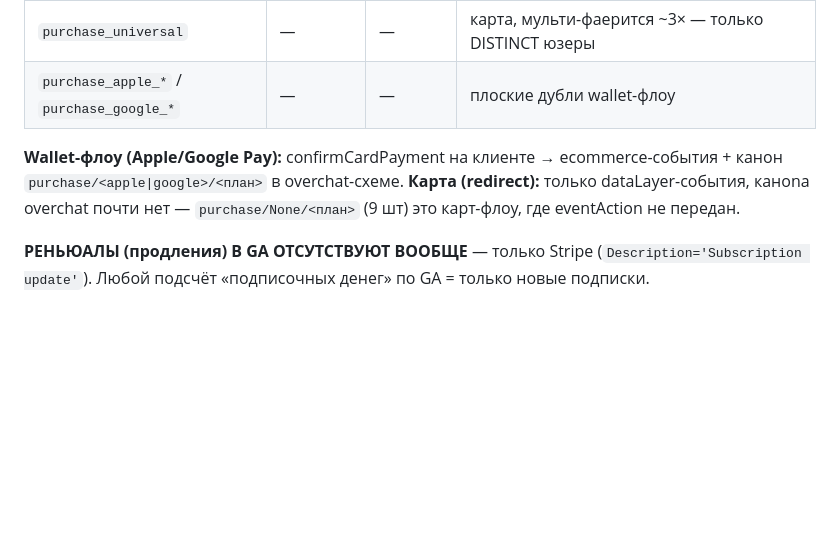
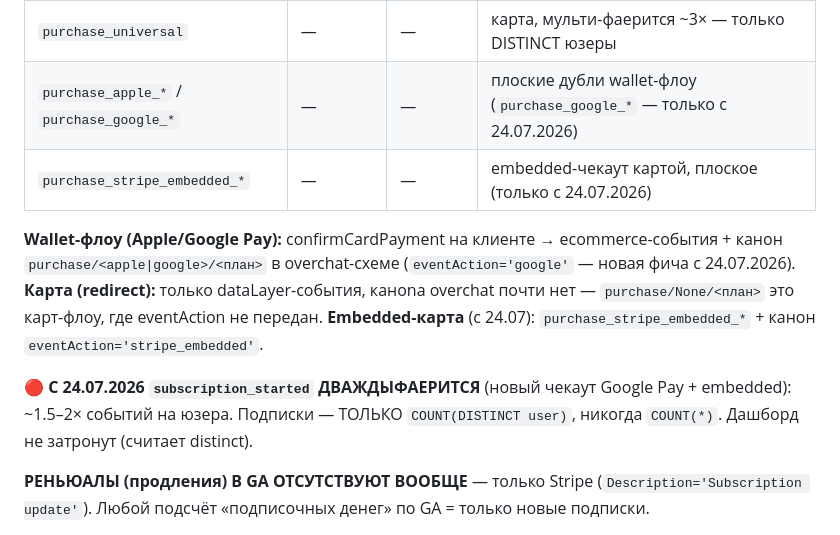
Before and after one commit to katanaim/my-project, a Markdown page: dashboard/EVENTS.md, the part around one of its changes. GitHub-like rendering; blank space fills up the shorter version.

```diff
--- a/dashboard/EVENTS.md
+++ b/dashboard/EVENTS.md
@@ -117,9 +117,12 @@
 | `subscription_started` | 611 | 595 | новая подписка, все методы — канон подписок |
 | `purchase_credits` | 83 | 65 | докупка кредитов (package-creator $9.99 / package-studio $24.99 / …), только подписчики |
 | `purchase_universal` | — | — | карта, мульти-фаерится ~3× — только DISTINCT юзеры |
-| `purchase_apple_*` / `purchase_google_*` | — | — | плоские дубли wallet-флоу |
+| `purchase_apple_*` / `purchase_google_*` | — | — | плоские дубли wallet-флоу (`purchase_google_*` — только с 24.07.2026) |
+| `purchase_stripe_embedded_*` | — | — | embedded-чекаут картой, плоское (только с 24.07.2026) |
 
-**Wallet-флоу (Apple/Google Pay):** confirmCardPayment на клиенте → ecommerce-события + канон `purchase/<apple|google>/<план>` в overchat-схеме. **Карта (redirect):** только dataLayer-события, канona overchat почти нет — `purchase/None/<план>` (9 шт) это карт-флоу, где eventAction не передан.
+**Wallet-флоу (Apple/Google Pay):** confirmCardPayment на клиенте → ecommerce-события + канон `purchase/<apple|google>/<план>` в overchat-схеме (`eventAction='google'` — новая фича с 24.07.2026). **Карта (redirect):** только dataLayer-события, канona overchat почти нет — `purchase/None/<план>` это карт-флоу, где eventAction не передан. **Embedded-карта** (с 24.07): `purchase_stripe_embedded_*` + канон `eventAction='stripe_embedded'`.
+
+**🔴 С 24.07.2026 `subscription_started` ДВАЖДЫФАЕРИТСЯ** (новый чекаут Google Pay + embedded): ~1.5–2× событий на юзера. Подписки — ТОЛЬКО `COUNT(DISTINCT user)`, никогда `COUNT(*)`. Дашборд не затронут (считает distinct).
 
 **РЕНЬЮАЛЫ (продления) В GA ОТСУТСТВУЮТ ВООБЩЕ** — только Stripe (`Description='Subscription update'`). Любой подсчёт «подписочных денег» по GA = только новые подписки.
 
```
Also changed, not shown: other parts of dashboard/EVENTS.md (+21 -0 lines).
